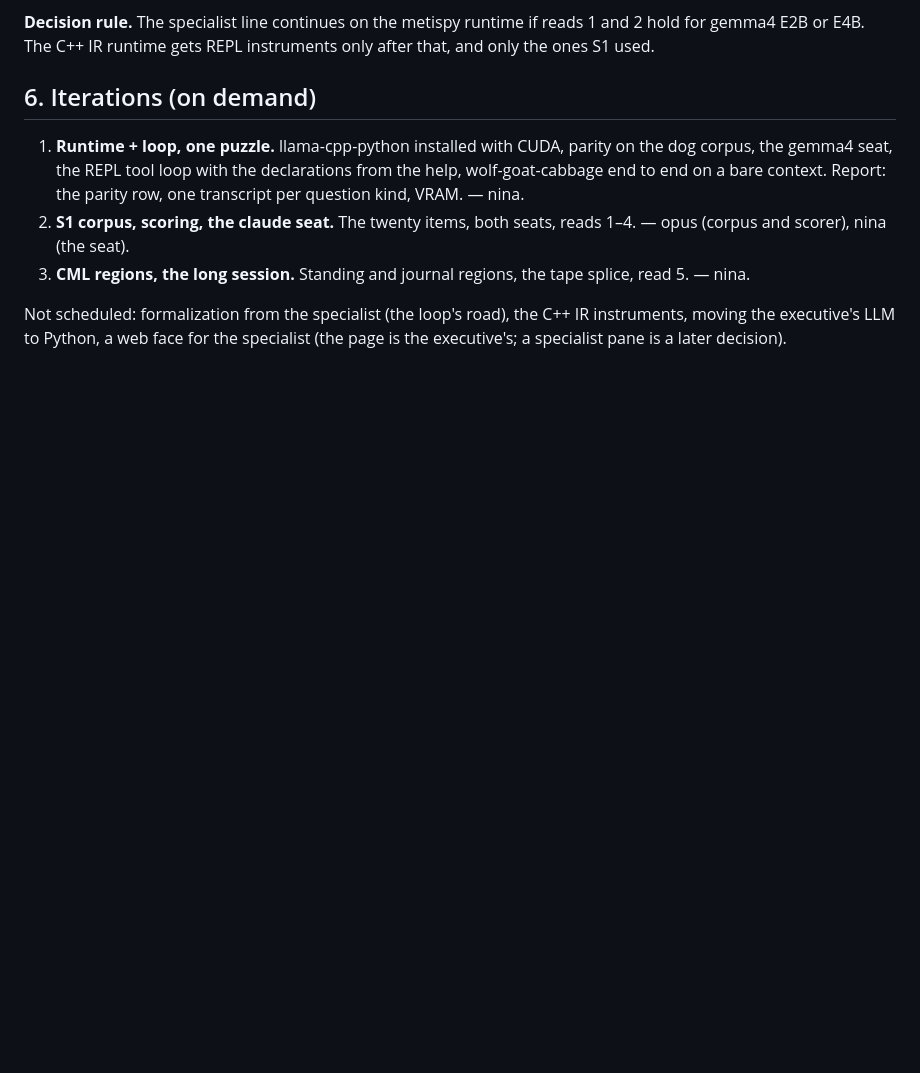
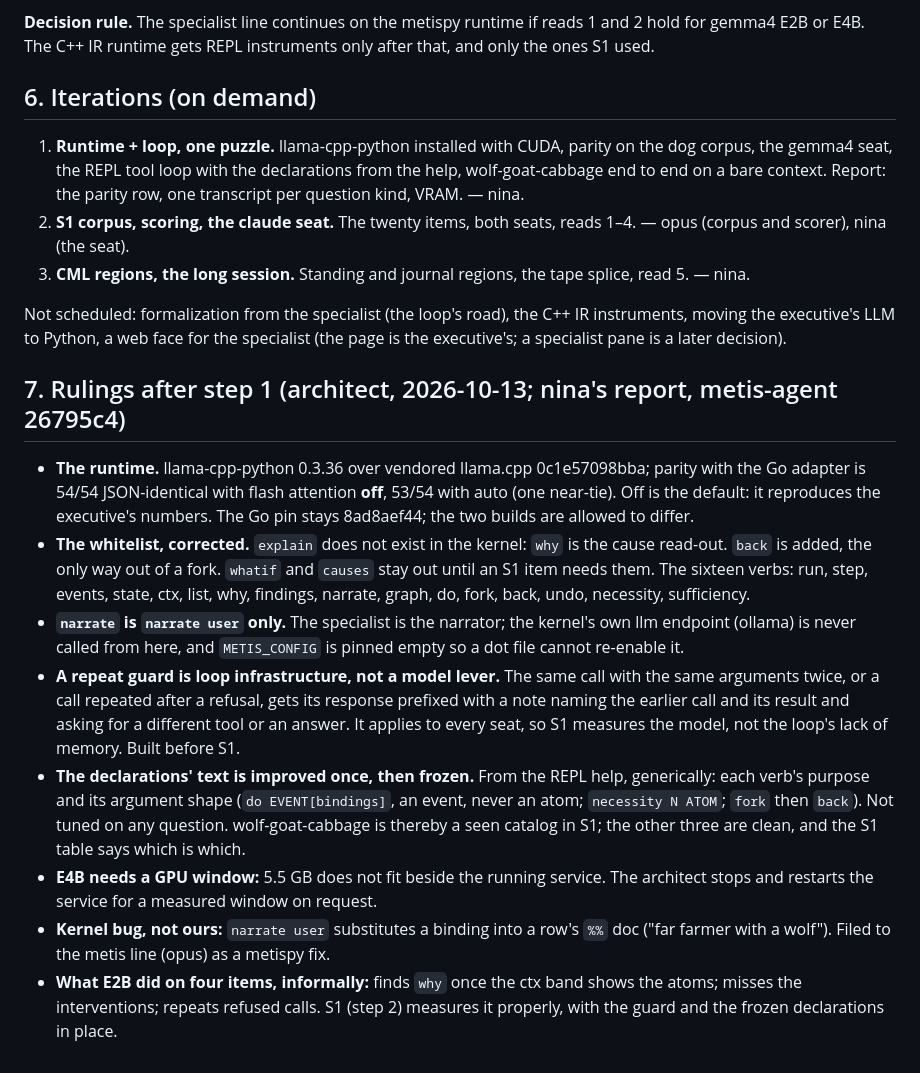
Before and after one commit to metis-lang-dev/metis-agent, a Markdown page: docs/SPECIALIST.md, the part around the change. Rendered like a GitHub page; blank space fills up the shorter version.

Commit message:
docs: SPECIALIST §7 rulings after step 1 — flash attention off, the whitelist corrected (why not explain, back added), narrate user only, the repeat guard as loop infrastructure, declarations improved once then frozen, E4B window, the metispy narrate-user bug filed
Co-Authored-By: Claude Fable 5.1 <noreply@anthropic.com>
Claude-Session: https://claude.ai/code/session_019GjYBjbtXyUXhAYhL7dceT

```diff
--- a/docs/SPECIALIST.md
+++ b/docs/SPECIALIST.md
@@ -161,3 +161,41 @@ Not scheduled: formalization from the specialist (the loop's road), the
 C++ IR instruments, moving the executive's LLM to Python, a web face for
 the specialist (the page is the executive's; a specialist pane is a later
 decision).
+
+## 7. Rulings after step 1 (architect, 2026-10-13; nina's report, metis-agent 26795c4)
+
+- **The runtime.** llama-cpp-python 0.3.36 over vendored llama.cpp
+  0c1e57098bba; parity with the Go adapter is 54/54 JSON-identical with
+  flash attention **off**, 53/54 with auto (one near-tie). Off is the
+  default: it reproduces the executive's numbers. The Go pin stays
+  8ad8aef44; the two builds are allowed to differ.
+- **The whitelist, corrected.** `explain` does not exist in the kernel:
+  `why` is the cause read-out. `back` is added, the only way out of a
+  fork. `whatif` and `causes` stay out until an S1 item needs them. The
+  sixteen verbs: run, step, events, state, ctx, list, why, findings,
+  narrate, graph, do, fork, back, undo, necessity, sufficiency.
+- **`narrate` is `narrate user` only.** The specialist is the narrator; the
+  kernel's own llm endpoint (ollama) is never called from here, and
+  `METIS_CONFIG` is pinned empty so a dot file cannot re-enable it.
+- **A repeat guard is loop infrastructure, not a model lever.** The same
+  call with the same arguments twice, or a call repeated after a refusal,
+  gets its response prefixed with a note naming the earlier call and its
+  result and asking for a different tool or an answer. It applies to every
+  seat, so S1 measures the model, not the loop's lack of memory. Built
+  before S1.
+- **The declarations' text is improved once, then frozen.** From the REPL
+  help, generically: each verb's purpose and its argument shape (`do
+  EVENT[bindings]`, an event, never an atom; `necessity N ATOM`; `fork`
+  then `back`). Not tuned on any question. wolf-goat-cabbage is thereby a
+  seen catalog in S1; the other three are clean, and the S1 table says
+  which is which.
+- **E4B needs a GPU window:** 5.5 GB does not fit beside the running
+  service. The architect stops and restarts the service for a measured
+  window on request.
+- **Kernel bug, not ours:** `narrate user` substitutes a binding into a
+  row's `%%` doc ("far farmer with a wolf"). Filed to the metis line
+  (opus) as a metispy fix.
+- **What E2B did on four items, informally:** finds `why` once the ctx
+  band shows the atoms; misses the interventions; repeats refused calls.
+  S1 (step 2) measures it properly, with the guard and the frozen
+  declarations in place.
```
